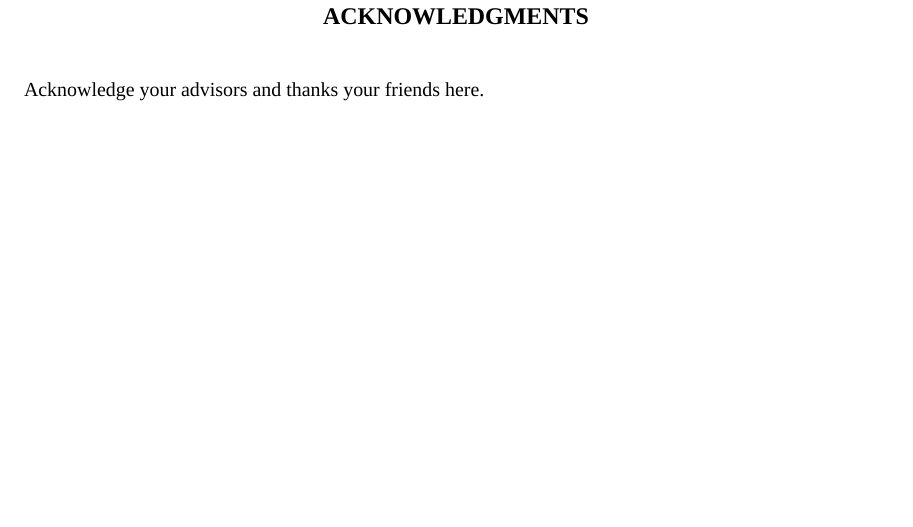
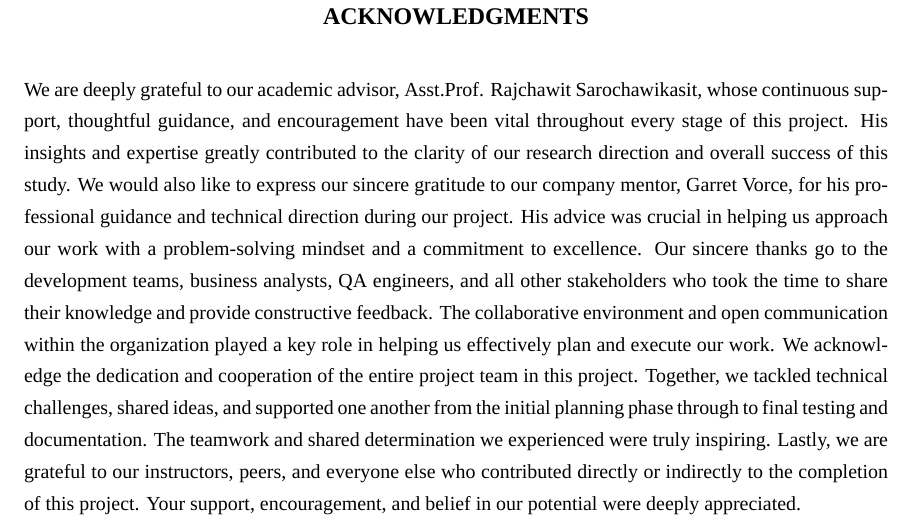
Before and after one commit to ppearyxx/Thesis, a LaTeX thesis (Report/main.tex, which reads Report/chapters/preface.tex): part of page 4 of 17, cut so that both start at the same text, the shorter picture padded with empty space. Compiled offline with XeLaTeX; a missing font is replaced by an installed copy or a similar font.

Commit message:
Update: Acknowledgments

```diff
--- a/Report/chapters/preface.tex
+++ b/Report/chapters/preface.tex
@@ -2,4 +2,8 @@
 % Acknowledgments / Preface
 %%%%%%%%%%%%%%%%%%%%%%%%%%%%%%%%%%%%%%%%%%%%%%%%%%%%%%%%%%%%%
 \preface
-Acknowledge your advisors and thanks your friends here.
+We are deeply grateful to our academic advisor, Asst.Prof. Rajchawit Sarochawikasit, whose continuous support, thoughtful guidance, and encouragement have been vital throughout every stage of this project. His insights and expertise greatly contributed to the clarity of our research direction and overall success of this study.
+We would also like to express our sincere gratitude to our company mentor, Garret Vorce, for his professional guidance and technical direction during our project. His advice was crucial in helping us approach our work with a problem-solving mindset and a commitment to excellence.
+Our sincere thanks go to the development teams, business analysts, QA engineers, and all other stakeholders who took the time to share their knowledge and provide constructive feedback. The collaborative environment and open communication within the organization played a key role in helping us effectively plan and execute our work.
+We acknowledge the dedication and cooperation of the entire project team in this project. Together, we tackled technical challenges, shared ideas, and supported one another from the initial planning phase through to final testing and documentation. The teamwork and shared determination we experienced were truly inspiring.
+Lastly, we are grateful to our instructors, peers, and everyone else who contributed directly or indirectly to the completion of this project. Your support, encouragement, and belief in our potential were deeply appreciated.
```
